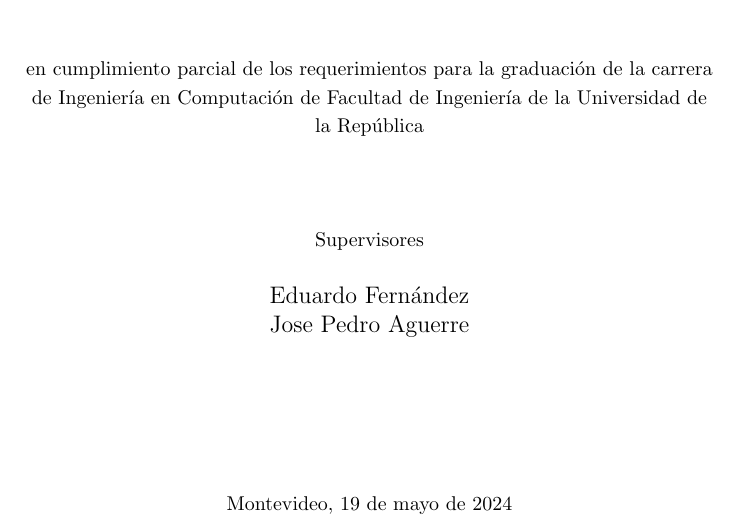
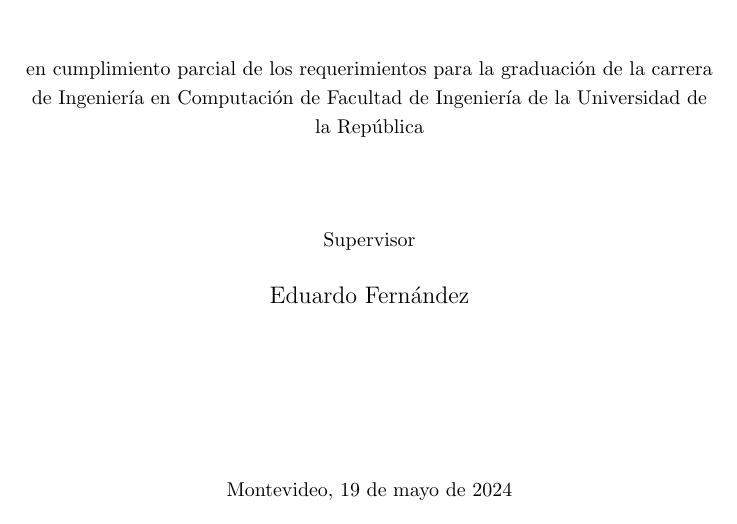
Before and after one commit to franciscoaguirre/voxel-cone-tracing-paper, a LaTeX thesis (main.tex): part of page 1 of 71, cut so that both start at the same text. Compiled offline with pdfLaTeX.

Commit message:
feat: remove cosupervisor

```diff
--- a/main.tex
+++ b/main.tex
@@ -41,7 +41,7 @@
 \supervisor{Eduardo Fernández}
 
 % cosupervisor (comentar si no tiene)
-\cosupervisor{Jose Pedro Aguerre}
+% \cosupervisor{Jose Pedro Aguerre}
 
 % licencia creative commons del documento
 % opciones: by, by-sa, by-nd, by-nc, by-nc-sa y by-nc-nd
```
